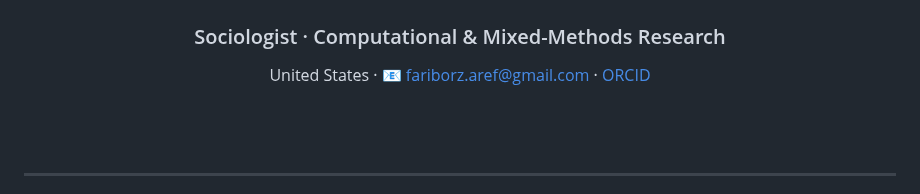
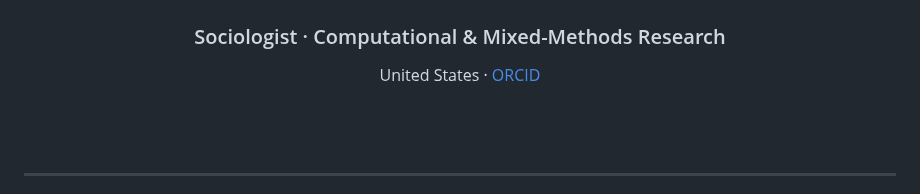
Before and after one commit to fariborzaref/fariborzaref, a Markdown page: README.md, the part around the change. GitHub-like rendering.

```diff
--- a/README.md
+++ b/README.md
@@ -3,7 +3,7 @@
   <h1 id="top">Fariborz Aref</h1>
   <h3>Sociologist · Computational & Mixed-Methods Research</h3>
 
-  United States · 📧 <a href="mailto:fariborz.aref@gmail.com">fariborz.aref@gmail.com</a> · <a href="https://orcid.org/0000-0001-6622-1824">ORCID</a>
+  United States  · <a href="https://orcid.org/0000-0001-6622-1824">ORCID</a>
 
   <br/><br/>
   <hr/>
```
